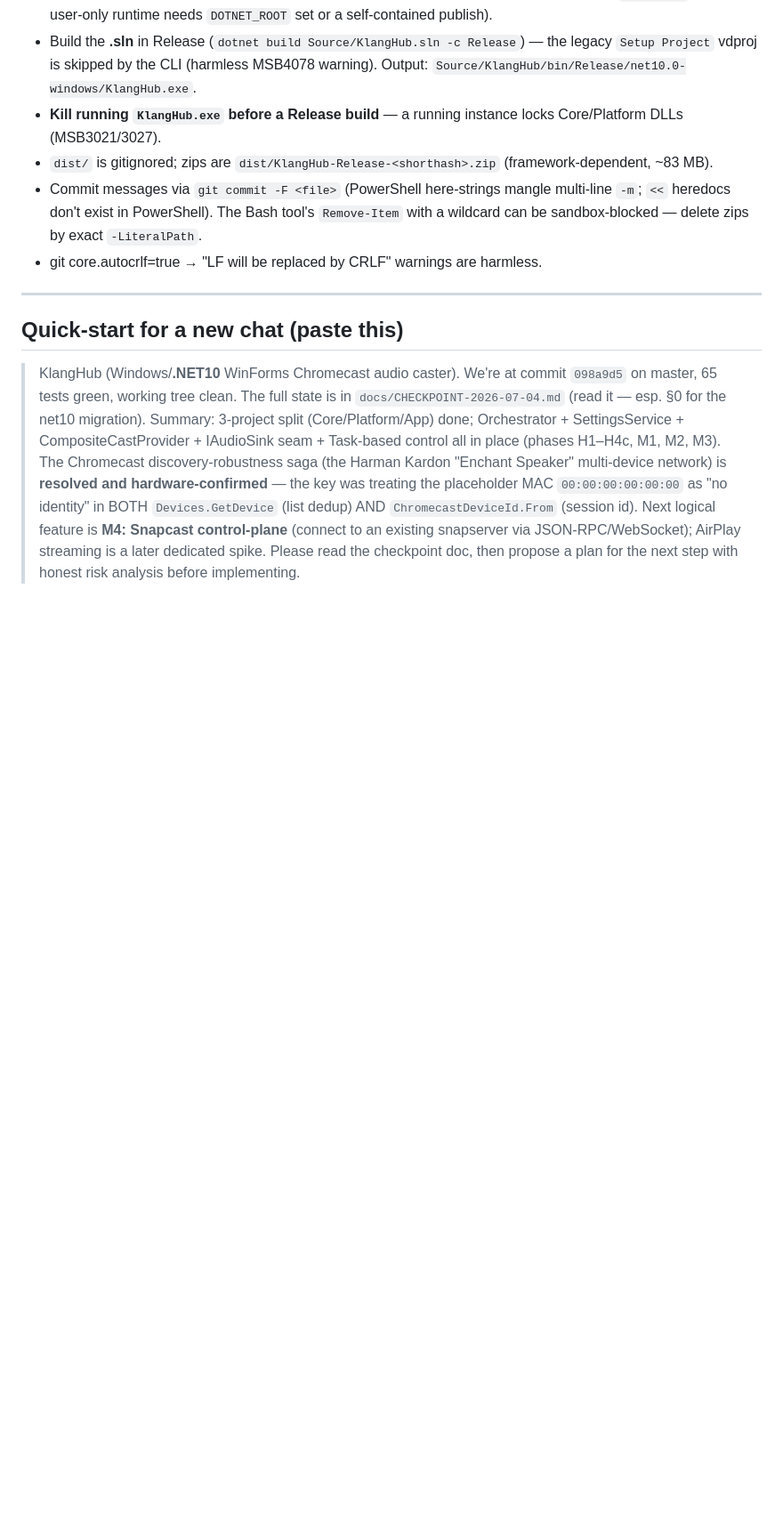
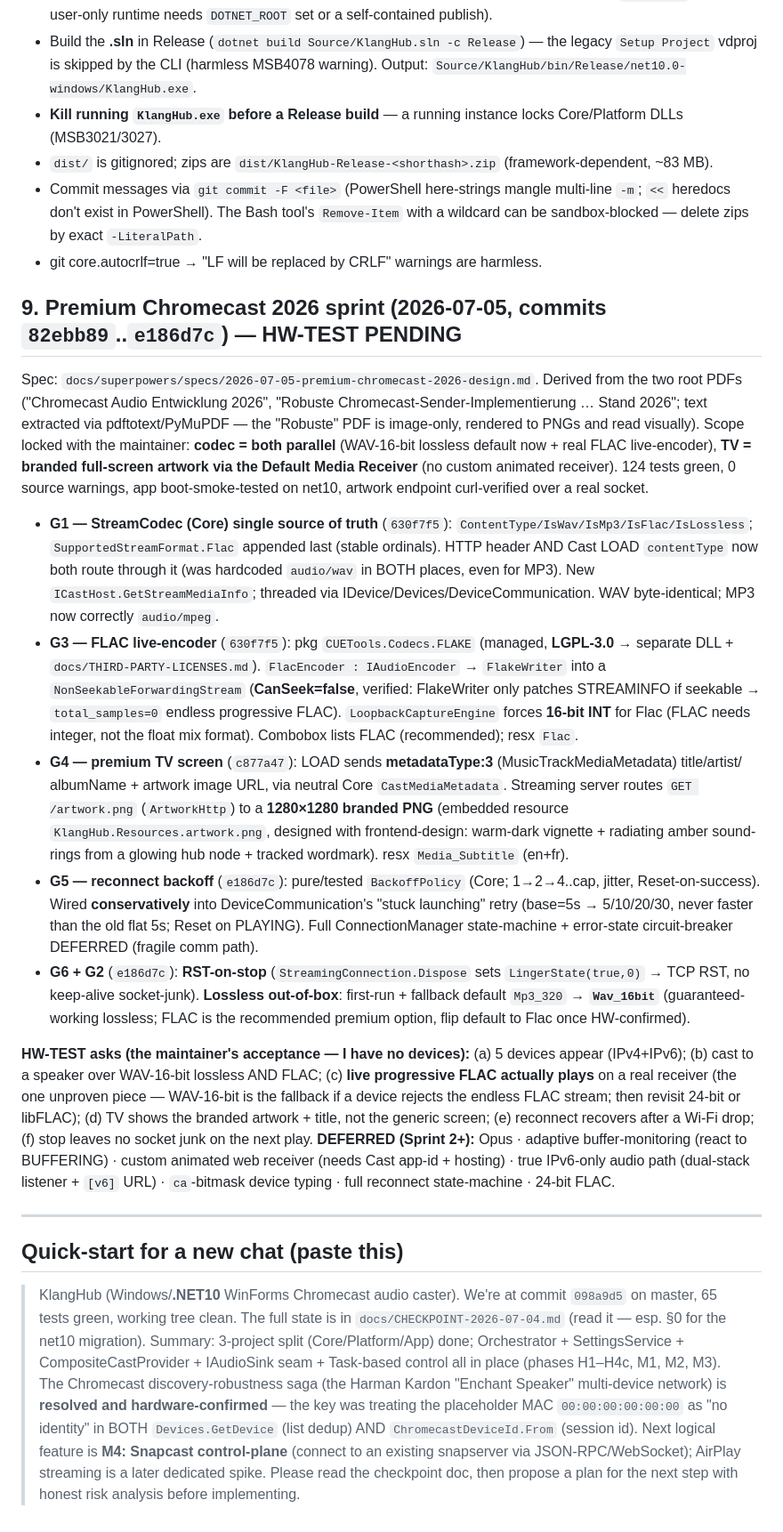
Before and after one commit to finflowly/KlangHub, a Markdown page: docs/CHECKPOINT-2026-07-04.md, the part around one of its changes. Shown at 89% size. GitHub-like rendering; blank space fills up the shorter version.

Commit message:
docs: checkpoint §9 — Premium Chromecast 2026 sprint (G1–G6) + THIRD-PARTY-LICENSES already committed
Checkpoint updated to HEAD cdc4975 / 124 tests. §9 records the sprint (codec-aware pipeline, managed FLAC
live-encoder, premium TV artwork via Default Media Receiver, reconnect backoff, RST-on-stop, lossless default),
the HW-test acceptance asks, and the Sprint 2+ deferred list.

Co-Authored-By: Claude Opus 4.8 (1M context) <noreply@anthropic.com>

```diff
--- a/docs/CHECKPOINT-2026-07-04.md
+++ b/docs/CHECKPOINT-2026-07-04.md
@@ -188,6 +193,45 @@ surface honest risks/caveats.
   zips by exact `-LiteralPath`.
 - git core.autocrlf=true → "LF will be replaced by CRLF" warnings are harmless.
 
+## 9. Premium Chromecast 2026 sprint (2026-07-05, commits `82ebb89`..`e186d7c`) — HW-TEST PENDING
+Spec: `docs/superpowers/specs/2026-07-05-premium-chromecast-2026-design.md`. Derived from the two root PDFs
+("Chromecast Audio Entwicklung 2026", "Robuste Chromecast-Sender-Implementierung … Stand 2026"; text extracted
+via pdftotext/PyMuPDF — the "Robuste" PDF is image-only, rendered to PNGs and read visually). Scope locked with
+the maintainer: **codec = both parallel** (WAV-16-bit lossless default now + real FLAC live-encoder), **TV = branded
+full-screen artwork via the Default Media Receiver** (no custom animated receiver). 124 tests green, 0 source
+warnings, app boot-smoke-tested on net10, artwork endpoint curl-verified over a real socket.
+
+- **G1 — StreamCodec (Core) single source of truth** (`630f7f5`): `ContentType/IsWav/IsMp3/IsFlac/IsLossless`;
+  `SupportedStreamFormat.Flac` appended last (stable ordinals). HTTP header AND Cast LOAD `contentType` now both
+  route through it (was hardcoded `audio/wav` in BOTH places, even for MP3). New `ICastHost.GetStreamMediaInfo`;
+  threaded via IDevice/Devices/DeviceCommunication. WAV byte-identical; MP3 now correctly `audio/mpeg`.
+- **G3 — FLAC live-encoder** (`630f7f5`): pkg `CUETools.Codecs.FLAKE` (managed, **LGPL-3.0** → separate DLL +
+  `docs/THIRD-PARTY-LICENSES.md`). `FlacEncoder : IAudioEncoder` → `FlakeWriter` into a
+  `NonSeekableForwardingStream` (**CanSeek=false**, verified: FlakeWriter only patches STREAMINFO if seekable →
+  `total_samples=0` endless progressive FLAC). `LoopbackCaptureEngine` forces **16-bit INT** for Flac (FLAC needs
+  integer, not the float mix format). Combobox lists FLAC (recommended); resx `Flac`.
+- **G4 — premium TV screen** (`c877a47`): LOAD sends **metadataType:3** (MusicTrackMediaMetadata) title/artist/
+  albumName + artwork image URL, via neutral Core `CastMediaMetadata`. Streaming server routes `GET /artwork.png`
+  (`ArtworkHttp`) to a **1280×1280 branded PNG** (embedded resource `KlangHub.Resources.artwork.png`, designed
+  with frontend-design: warm-dark vignette + radiating amber sound-rings from a glowing hub node + tracked
+  wordmark). resx `Media_Subtitle` (en+fr).
+- **G5 — reconnect backoff** (`e186d7c`): pure/tested `BackoffPolicy` (Core; 1→2→4..cap, jitter, Reset-on-success).
+  Wired **conservatively** into DeviceCommunication's "stuck launching" retry (base=5s → 5/10/20/30, never faster
+  than the old flat 5s; Reset on PLAYING). Full ConnectionManager state-machine + error-state circuit-breaker
+  DEFERRED (fragile comm path).
+- **G6 + G2** (`e186d7c`): **RST-on-stop** (`StreamingConnection.Dispose` sets `LingerState(true,0)` → TCP RST,
+  no keep-alive socket-junk). **Lossless out-of-box**: first-run + fallback default `Mp3_320` → **`Wav_16bit`**
+  (guaranteed-working lossless; FLAC is the recommended premium option, flip default to Flac once HW-confirmed).
+
+**HW-TEST asks (the maintainer's acceptance — I have no devices):** (a) 5 devices appear (IPv4+IPv6); (b) cast to a
+speaker over WAV-16-bit lossless AND FLAC; (c) **live progressive FLAC actually plays** on a real receiver (the
+one unproven piece — WAV-16-bit is the fallback if a device rejects the endless FLAC stream; then revisit 24-bit
+or libFLAC); (d) TV shows the branded artwork + title, not the generic screen; (e) reconnect recovers after a
+Wi-Fi drop; (f) stop leaves no socket junk on the next play.
+**DEFERRED (Sprint 2+):** Opus · adaptive buffer-monitoring (react to BUFFERING) · custom animated web receiver
+(needs Cast app-id + hosting) · true IPv6-only audio path (dual-stack listener + `[v6]` URL) · `ca`-bitmask
+device typing · full reconnect state-machine · 24-bit FLAC.
+
 ---
 
 ## Quick-start for a new chat (paste this)
```
Also changed, not shown: other parts of docs/CHECKPOINT-2026-07-04.md (+5 -0 lines).
